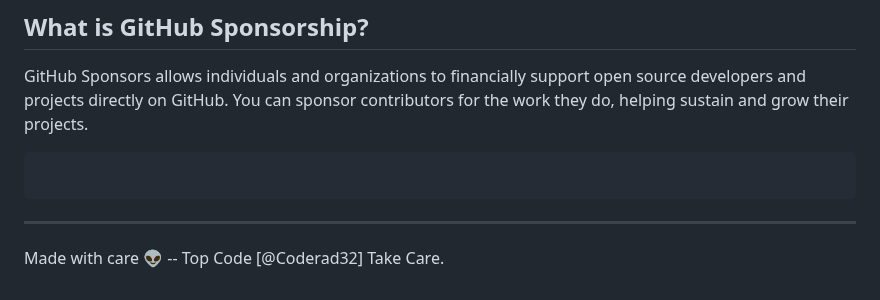
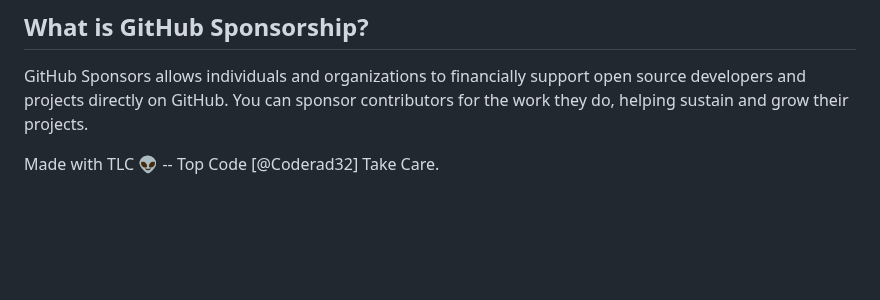
Before and after one commit to Coderad32/Coderad32, a Markdown page: README.md, the part around the change. Rendered like a GitHub page; blank space fills up the shorter version.

Commit message:
Update closing statement in README.md
update some information

````diff
--- a/README.md
+++ b/README.md
@@ -120,8 +120,5 @@ I hope we can work together on a project.
 GitHub Sponsors allows individuals and organizations to financially support open source developers and projects directly on GitHub.
 You can sponsor contributors for the work they do, helping sustain and grow their projects.
 
-```
-```
----
 
-Made with care 👽 -- Top Code [@Coderad32] Take Care.
+Made with TLC 👽 -- Top Code [@Coderad32] Take Care.
````
